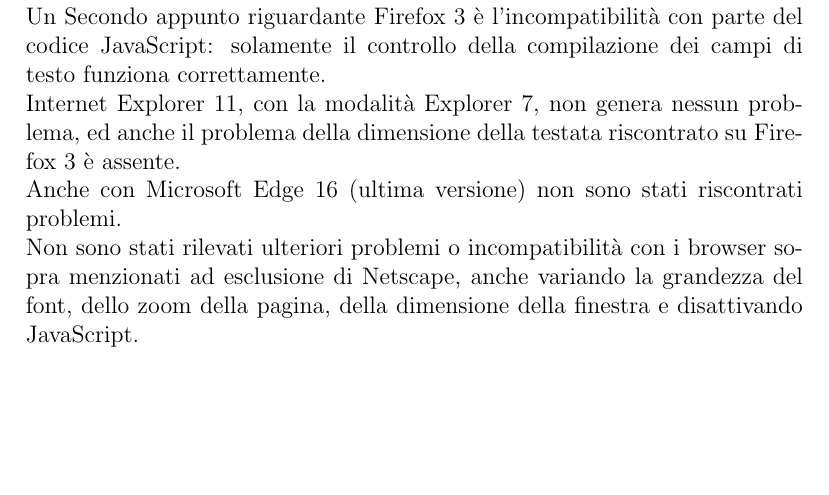
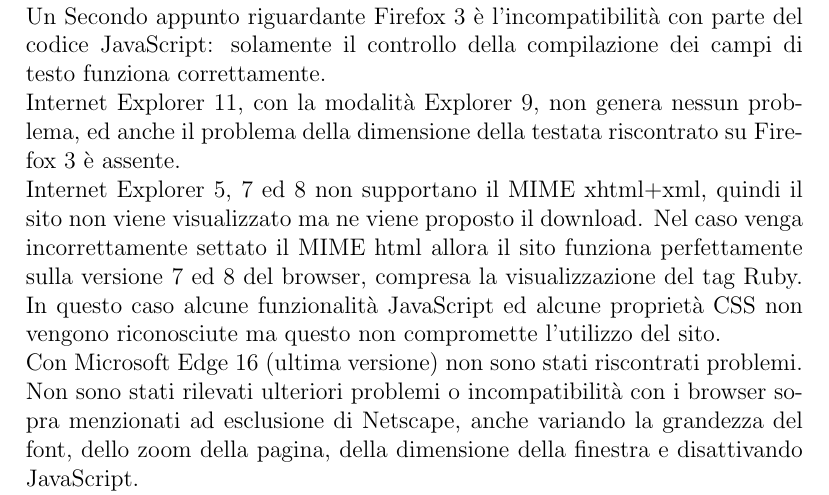
Before and after one commit to M9k/TecWeb-TouhouProject-website, a LaTeX document (Relazione/Relazione.tex): part of page 19 of 29, cut so that both start at the same text, the shorter picture padded with empty space. Compiled offline with pdfLaTeX.

Commit message:
Fix MIME

```diff
--- a/Relazione/Relazione.tex
+++ b/Relazione/Relazione.tex
@@ -246,8 +246,9 @@
 				\end{itemize}
 				Si è notato che Mozilla Firefox 3 utilizza una dimensione errata dell'immagine nella testata. Questo aspetto rovina leggermente il rendimento grafico ma non ne compromette le funzionalità, in quanto tutti i contenuti risultano perfettamente fruibili dall'utente.\\
 				Un Secondo appunto riguardante Firefox 3 è l'incompatibilità con parte del codice JavaScript: solamente il controllo della compilazione dei campi di testo funziona correttamente.\\
-				Internet Explorer 11, con la modalità Explorer 7, non genera nessun problema, ed anche il problema della dimensione della testata riscontrato su Firefox 3 è assente.\\ %TODO verificare se funziona davvero
-				Anche con Microsoft Edge 16 (ultima versione) non sono stati riscontrati problemi. \\
+				Internet Explorer 11, con la modalità Explorer 9, non genera nessun problema, ed anche il problema della dimensione della testata riscontrato su Firefox 3 è assente.\\
+				Internet Explorer 5, 7 ed 8 non supportano il MIME xhtml+xml, quindi il sito non viene visualizzato ma ne viene proposto il download. Nel caso venga incorrettamente settato il MIME html allora il sito funziona perfettamente sulla versione 7 ed 8 del browser, compresa la visualizzazione del tag Ruby. In questo caso alcune funzionalità JavaScript ed alcune proprietà CSS non vengono riconosciute ma questo non compromette l'utilizzo del sito.\\
+				Con Microsoft Edge 16 (ultima versione) non sono stati riscontrati problemi. \\
 				Non sono stati rilevati ulteriori problemi o incompatibilità con i browser sopra menzionati ad esclusione di Netscape, anche variando la grandezza del font, dello zoom della pagina, della dimensione della finestra e disattivando JavaScript.\\
 				Il sito è stato provato anche su Netscape 7, soprattutto per soddisfare una curiosità personale e per comprendere meglio l'evoluzione dello sviluppo dei siti web negli anni. Il risultato è ovviamente insoddisfacente, i tag div e p sono visualizzati erroneamente, moltissime proprietà css non sono correttamente riconosciute dal browser e soprattutto le mediaquery non sono supportate, facendo caricare al sito la versione mobile.\\
 				Ovviamente non sono stati presi provvedimenti per migliorare la situazione con Netscape, in quanto il software è datato al 2002 e non è più in uso in nessun ambito.
```
